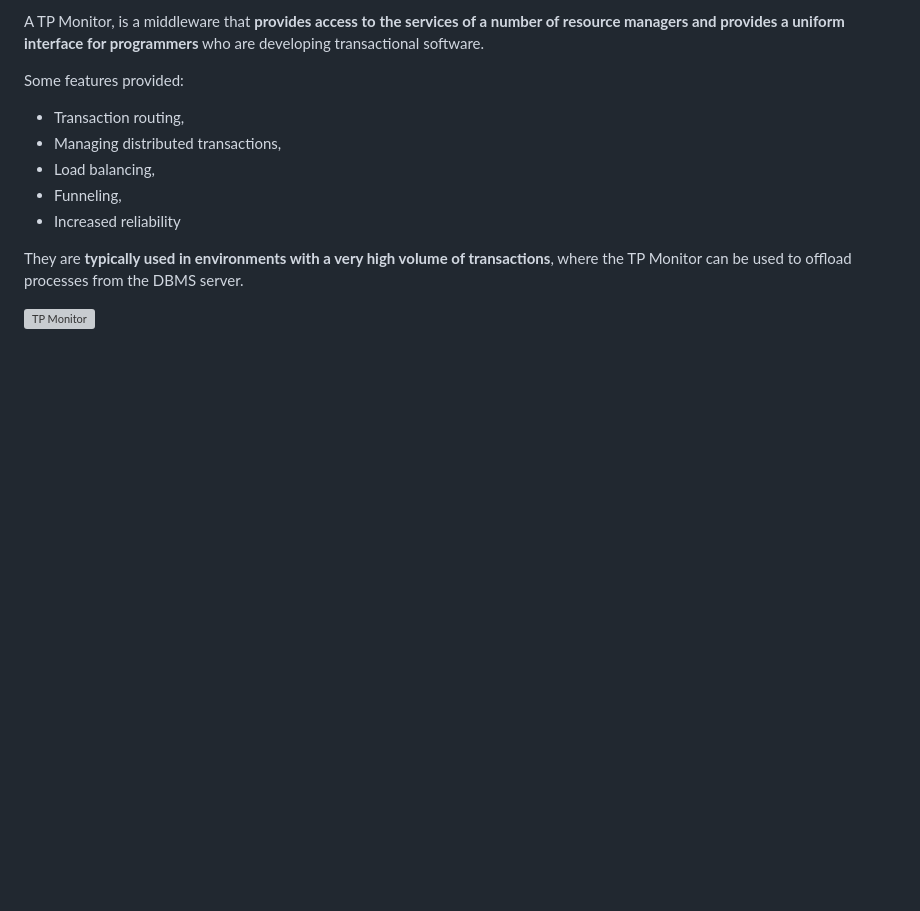
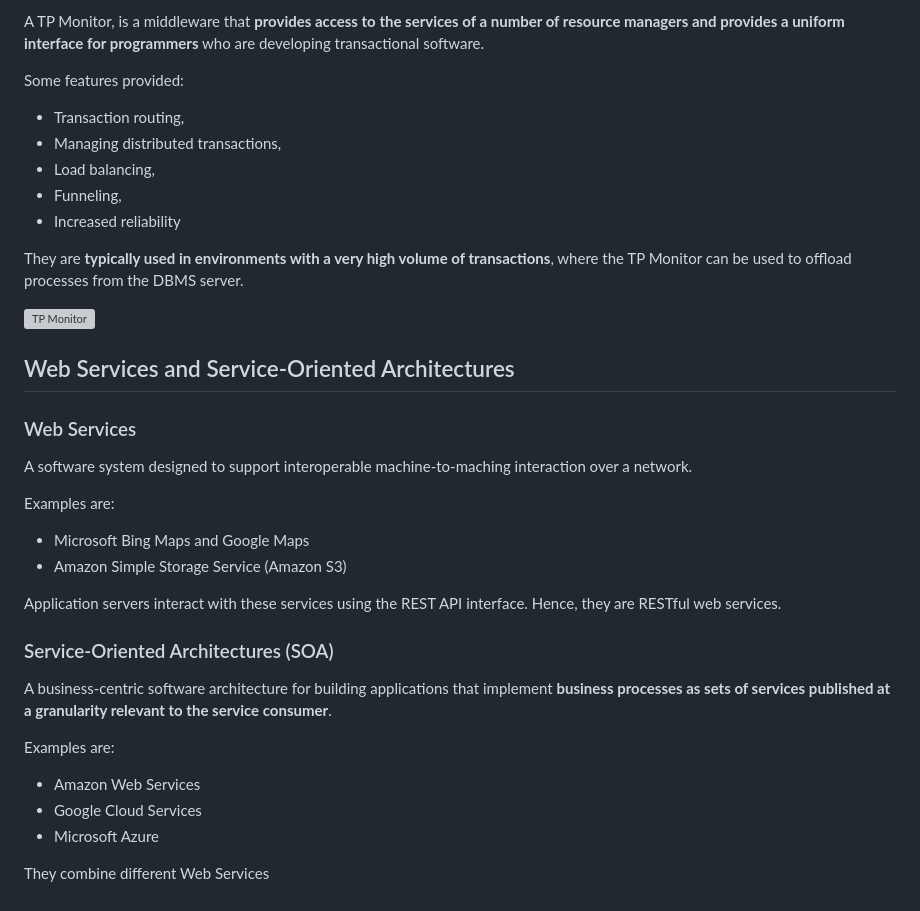
Before and after one commit to the-real-i9/Backend-Topics-Study, a Markdown page: Learn/Databases/Gen. Concepts.md, the part around the change. Drawn GitHub-style; blank space fills up the shorter version; grey boxes are pictures that could not be loaded.

Commit message:
Webservices and SOA

```diff
--- a/Learn/Databases/Gen. Concepts.md
+++ b/Learn/Databases/Gen. Concepts.md
@@ -180,3 +180,23 @@ Some features provided:
 They are **typically used in environments with a very high volume of transactions**, where the TP Monitor can be used to offload processes from the DBMS server.
 
 ![TP Monitor](./imgs/TP-monitor-middle-tier.png)
+
+## Web Services and Service-Oriented Architectures
+### Web Services
+A software system designed to support interoperable machine-to-maching interaction over a network.
+
+Examples are:
+- Microsoft Bing Maps and Google Maps
+- Amazon Simple Storage Service (Amazon S3)
+
+Application servers interact with these services using the REST API interface. Hence, they are RESTful web services.
+
+### Service-Oriented Architectures (SOA)
+A business-centric software architecture for building applications that implement **business processes as sets of services published at a granularity relevant to the service consumer**.
+
+Examples are:
+- Amazon Web Services
+- Google Cloud Services
+- Microsoft Azure
+
+They combine different Web Services
```
